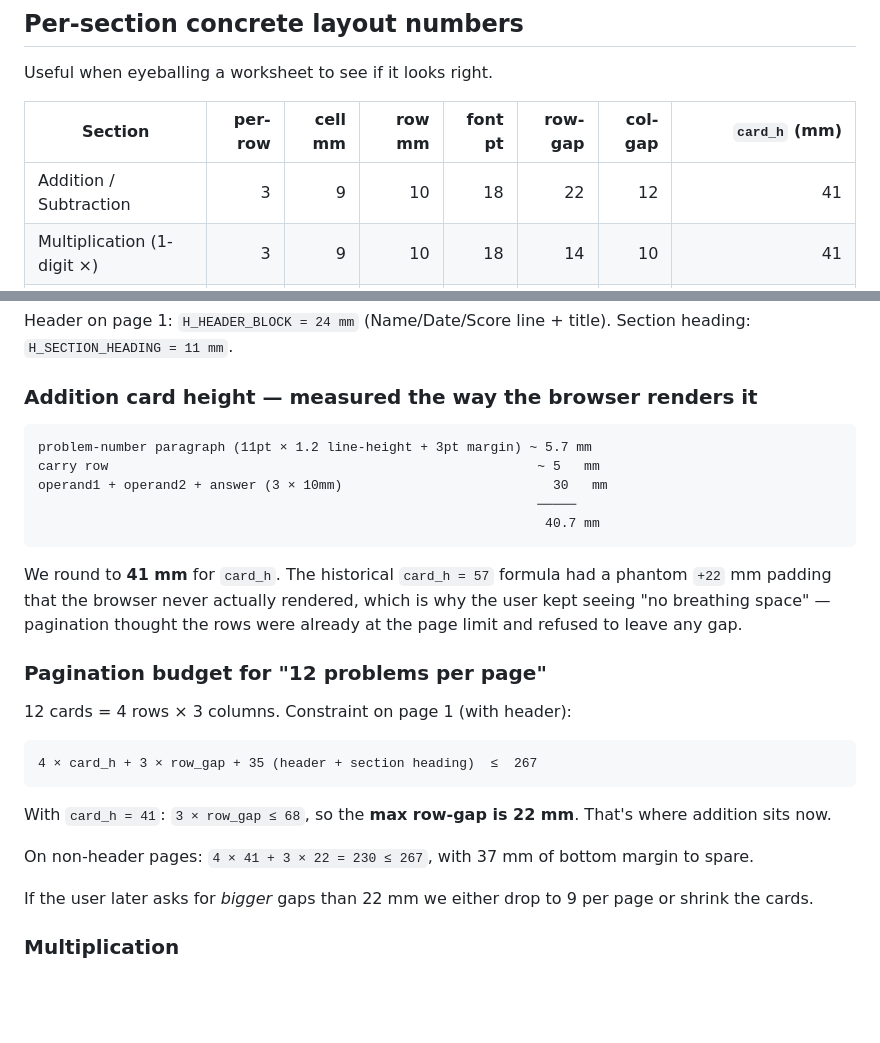
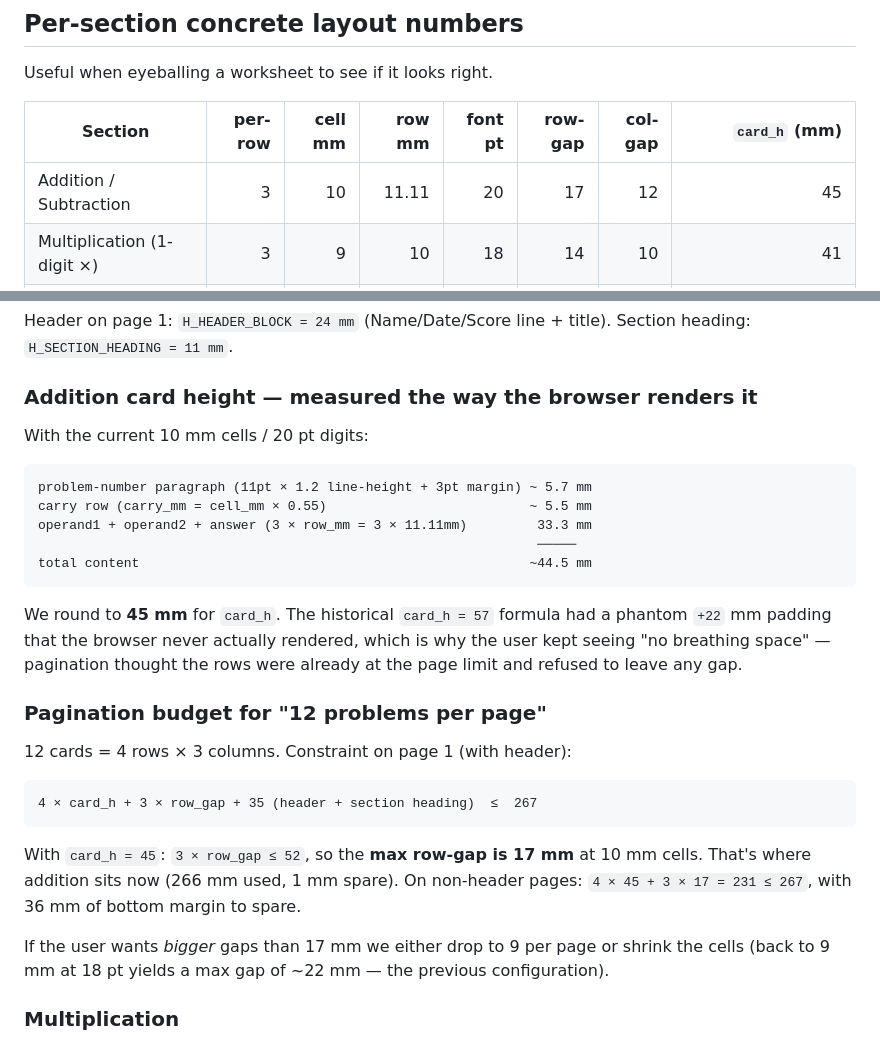
Before and after one commit to talha131/mathematics-exercise-sheet-generator, a Markdown page: CLAUDE.md, 2 parts joined by grey strips. GitHub-like rendering; blank space fills up the shorter version.

Commit message:
CLAUDE.md: update addition layout numbers to match 10mm cells
The per-section layout table and the card-height derivation both
listed the previous 9mm/18pt/22mm-gap numbers. Updated to reflect the
current 10mm/20pt/17mm-gap layout that ad8c70f introduced.

Specifically:
- Per-section table row for Addition / Subtraction: now 10mm cells,
  11.11mm rows, 20pt font, 17mm row-gap, 45mm card_h.
- Card-height derivation example reworked to use 10mm cell numbers:
  5.7mm number + 5.5mm carry + 3 × 11.11mm rows = 44.5mm → 45mm.
- Pagination math under '12 per page': updated max-row-gap proof to
  use card_h = 45 and arrive at 17mm. Notes that going back to 9mm
  cells would re-enable the 22mm gap if needed.

````diff
--- a/CLAUDE.md
+++ b/CLAUDE.md
@@ -173,7 +173,7 @@ Useful when eyeballing a worksheet to see if it looks right.
 
 | Section | per-row | cell mm | row mm | font pt | row-gap | col-gap | `card_h` (mm) |
 |---------|--------:|--------:|-------:|--------:|--------:|--------:|--------------:|
-| Addition / Subtraction        | 3 | 9 | 10 | 18 | 22 | 12 | 41 |
+| Addition / Subtraction        | 3 | 10 | 11.11 | 20 | 17 | 12 | 45 |
 | Multiplication (1-digit ×)    | 3 | 9 | 10 | 18 | 14 | 10 | 41 |
 | Multiplication (multi-digit ×)| 2 | 11 | 12.22 | 22 | 14 | 10 | 80–100 (depends on op2_digits) |
 | Division                      | 3 | 9 | 10 | 16 | 12 | 10 | 28 |
@@ -195,16 +195,18 @@ title). Section heading: `H_SECTION_HEADING = 11 mm`.
 
 ### Addition card height — measured the way the browser renders it
 
+With the current 10 mm cells / 20 pt digits:
+
 ```
 problem-number paragraph (11pt × 1.2 line-height + 3pt margin) ~ 5.7 mm
-carry row                                                       ~ 5   mm
-operand1 + operand2 + answer (3 × 10mm)                           30   mm
+carry row (carry_mm = cell_mm × 0.55)                          ~ 5.5 mm
+operand1 + operand2 + answer (3 × row_mm = 3 × 11.11mm)         33.3 mm
                                                                 ─────
-                                                                 40.7 mm
+total content                                                  ~44.5 mm
 ```
 
-We round to **41 mm** for `card_h`. The historical `card_h = 57`
-formula had a phantom `+22` mm padding that the browser never actually
+We round to **45 mm** for `card_h`. The historical `card_h = 57` formula
+had a phantom `+22` mm padding that the browser never actually
 rendered, which is why the user kept seeing "no breathing space" —
 pagination thought the rows were already at the page limit and refused
 to leave any gap.
@@ -217,14 +219,14 @@ to leave any gap.
 4 × card_h + 3 × row_gap + 35 (header + section heading)  ≤  267
 ```
 
-With `card_h = 41`: `3 × row_gap ≤ 68`, so the **max row-gap is 22 mm**.
-That's where addition sits now.
+With `card_h = 45`: `3 × row_gap ≤ 52`, so the **max row-gap is 17 mm**
+at 10 mm cells. That's where addition sits now (266 mm used, 1 mm
+spare). On non-header pages: `4 × 45 + 3 × 17 = 231 ≤ 267`, with
+36 mm of bottom margin to spare.
 
-On non-header pages: `4 × 41 + 3 × 22 = 230 ≤ 267`, with 37 mm of
-bottom margin to spare.
-
-If the user later asks for *bigger* gaps than 22 mm we either drop to
-9 per page or shrink the cards.
+If the user wants *bigger* gaps than 17 mm we either drop to 9 per
+page or shrink the cells (back to 9 mm at 18 pt yields a max gap of
+~22 mm — the previous configuration).
 
 ### Multiplication
 
````
